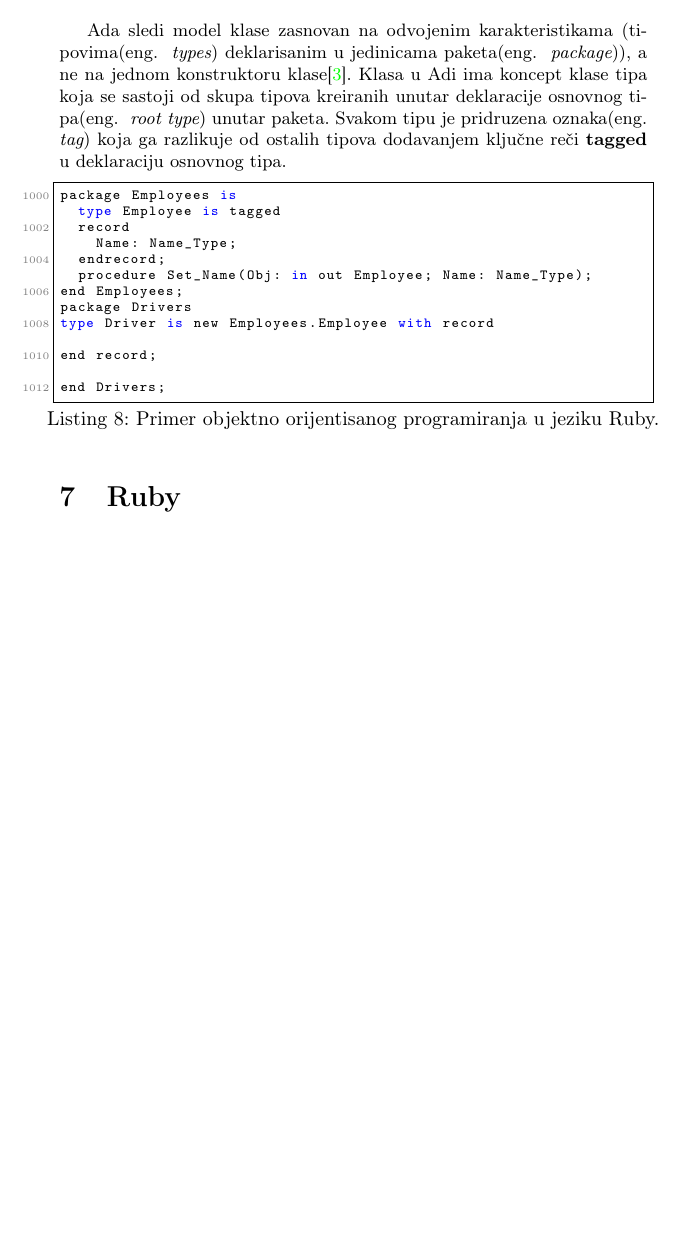
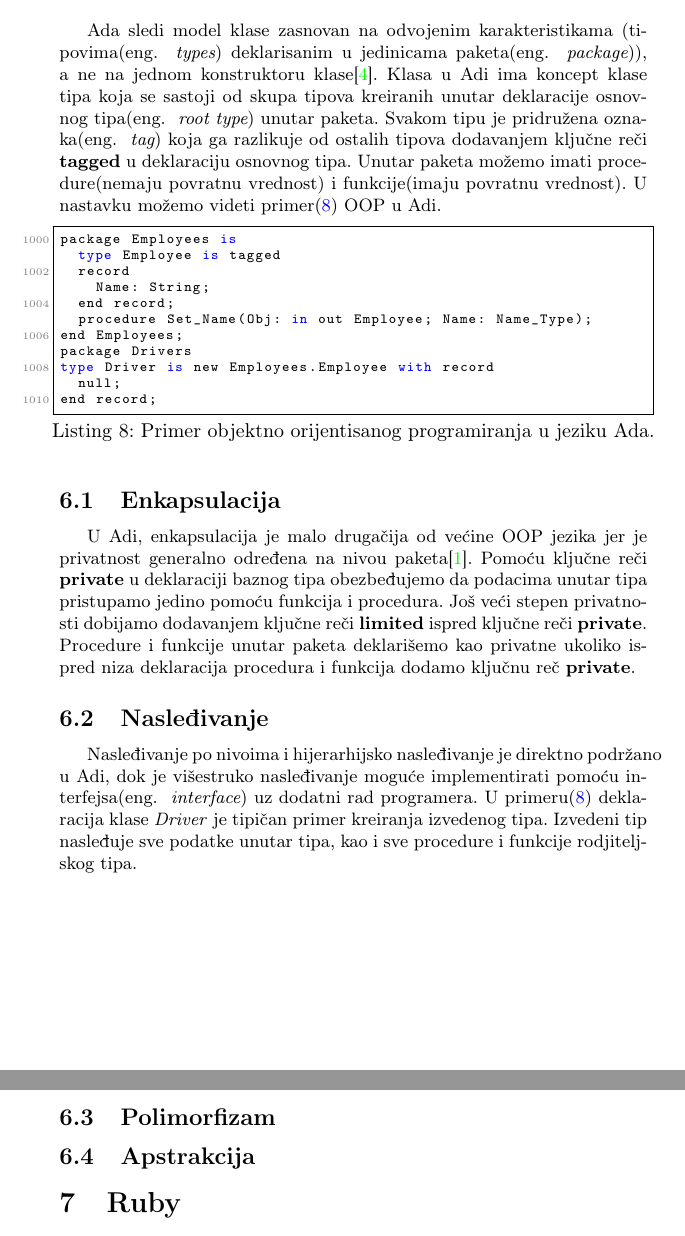
Before and after one commit to Stivisa/MSNR_2019_Seminarski, a LaTeX document (Broj_Podrska objektno orijentisanom programiranju u jezicima C++, Objective C, Java, C#, Ada i Ruby_Popović_Pantelić_Bokić_Stojević.tex): part of page 9 of 11 before the commit and two parts of pages 9 and 10 of 12 after it, the two joined at a grey line, cut so that both start at the same text, the shorter picture padded with empty space. Compiled offline with pdfLaTeX.

Commit message:
Dodata enkapsulacija i nasledjivanje za Adu

```diff
--- a/Broj_Podrska objektno orijentisanom programiranju u jezicima C++, Objective C, Java, C#, Ada i Ruby_Popović_Pantelić_Bokić_Stojević.tex
+++ b/Broj_Podrska objektno orijentisanom programiranju u jezicima C++, Objective C, Java, C#, Ada i Ruby_Popović_Pantelić_Bokić_Stojević.tex
@@ -344,23 +344,35 @@ Razlika izmedju podrske C\#-a I Javine podrske za OOP su relativno male.\\
 \section{Ada}
 \label{sec:ada}
 
-Ada sledi model klase zasnovan na odvojenim karakteristikama (tipovima(eng. ~{\em types}) deklarisanim u jedinicama paketa(eng. ~{\em package})), a ne na jednom konstruktoru klase\cite{oopAda}. Klasa u Adi ima koncept klase tipa koja se sastoji od skupa tipova kreiranih unutar deklaracije osnovnog tipa(eng. ~{\em root type}) unutar paketa. Svakom tipu je pridruzena oznaka(eng. ~{\em tag}) koja ga razlikuje od ostalih tipova dodavanjem ključne reči \textbf{tagged} u deklaraciju osnovnog tipa.
+Ada sledi model klase zasnovan na odvojenim karakteristikama (tipovima(eng. ~{\em types}) deklarisanim u jedinicama paketa(eng. ~{\em package})), a ne na jednom konstruktoru klase\cite{oopAda}. Klasa u Adi ima koncept klase tipa koja se sastoji od skupa tipova kreiranih unutar deklaracije osnovnog tipa(eng. ~{\em root type}) unutar paketa. Svakom tipu je pridružena oznaka(eng. ~{\em tag}) koja ga razlikuje od ostalih tipova dodavanjem ključne reči \textbf{tagged} u deklaraciju osnovnog tipa. Unutar paketa možemo imati procedure(nemaju povratnu vrednost) i funkcije(imaju povratnu vrednost). U nastavku možemo videti primer(\ref{lst:adaDeklaracija}) OOP u Adi.
 
-\begin{lstlisting}[caption={Primer objektno orijentisanog programiranja u jeziku Ruby.},frame=single, label=lst:rubyDeklaracija]
+\begin{lstlisting}[caption={Primer objektno orijentisanog programiranja u jeziku Ada.},frame=single, label=lst:adaDeklaracija]
 package Employees is
 	type Employee is tagged
 	record
-		Name: Name_Type;
-	endrecord;
+		Name: String;
+	end record;
 	procedure Set_Name(Obj: in out Employee; Name: Name_Type);
 end Employees;
 package Drivers
 type Driver is new Employees.Employee with record
+	null;
+end record;
+\end{lstlisting}
 
-end record;
+\subsection{Enkapsulacija}
+\label{subsec:adaEnkapsulacija}
+U Adi, enkapsulacija je malo drugačija od većine OOP jezika jer je privatnost generalno određena na nivou paketa\cite{adaIntroduction}. Pomoću ključne reči \textbf{private} u deklaraciji baznog tipa obezbeđujemo da podacima unutar tipa pristupamo jedino pomoću funkcija i procedura. Još veći stepen privatnosti dobijamo dodavanjem ključne reči \textbf{limited} ispred ključne reči \textbf{private}. Procedure i funkcije unutar paketa deklarišemo kao privatne ukoliko ispred niza deklaracija procedura i funkcija dodamo ključnu reč \textbf{private}.
 
-end Drivers;
-\end{lstlisting}
+\subsection{Nasleđivanje}
+\label{subsec:adaNasledjivanje}
+Nasleđivanje po nivoima i hijerarhijsko nasleđivanje je direktno podržano u Adi, dok je višestruko nasleđivanje moguće implementirati pomoću interfejsa(eng. ~{\em interface}) uz dodatni rad programera. U primeru(\ref{lst:adaDeklaracija}) deklaracija klase \textit{Driver} je tipičan primer kreiranja izvedenog tipa. Izvedeni tip nasleđuje sve podatke unutar tipa, kao i sve procedure i funkcije rodjiteljskog tipa.
+
+\subsection{Polimorfizam}
+\label{subsec:adaPolimorfizam}
+
+\subsection{Apstrakcija}
+\label{subsec:adaApstrakcija}
 
 \section{Ruby}
 \label{sec:ruby}
```
Also changed, not shown: seminarski.bib (+5 -0 lines), Broj_Podrska objektno orijentisanom programiranju u jezicima C++, Objective C, Java, C#, Ada i Ruby_Popović_Pantelić_Bokić_Stojević.pdf.
